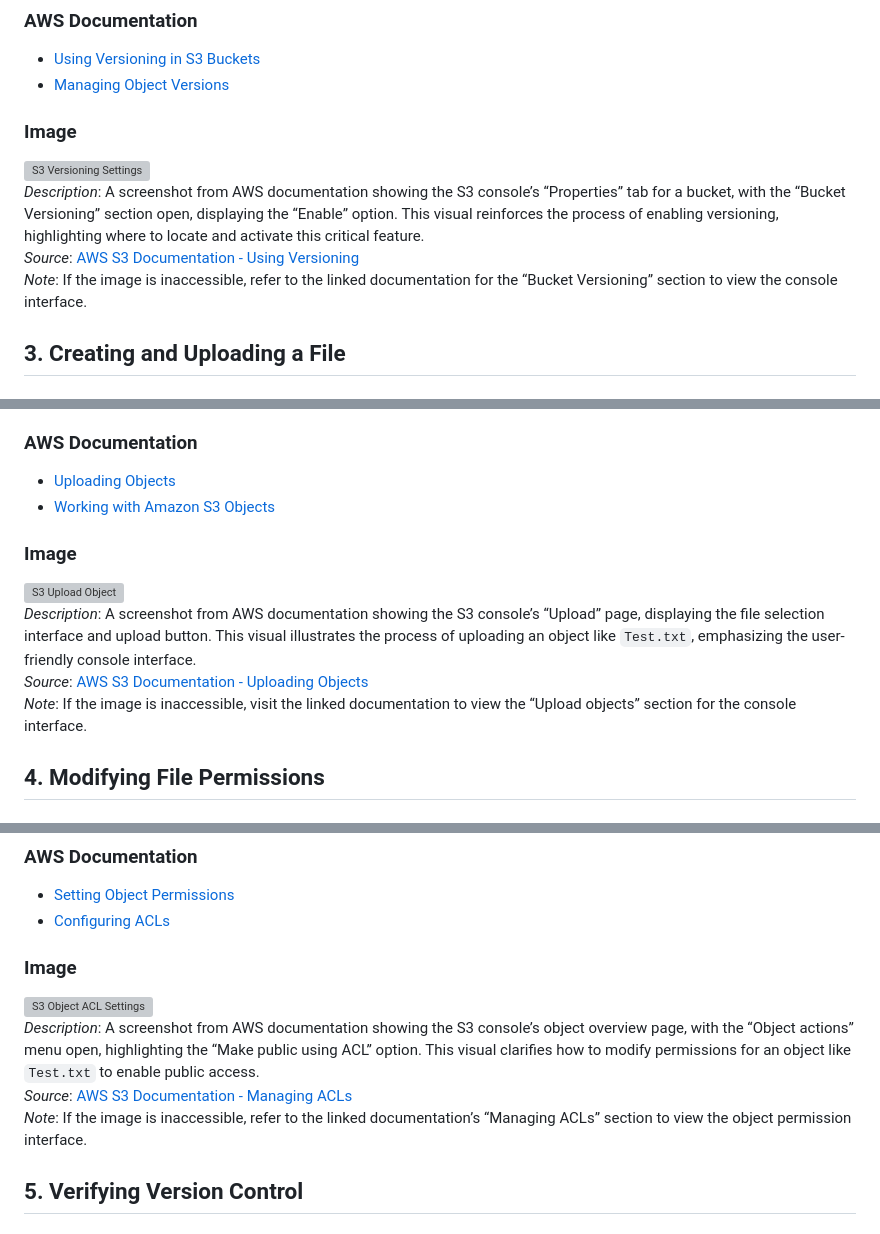
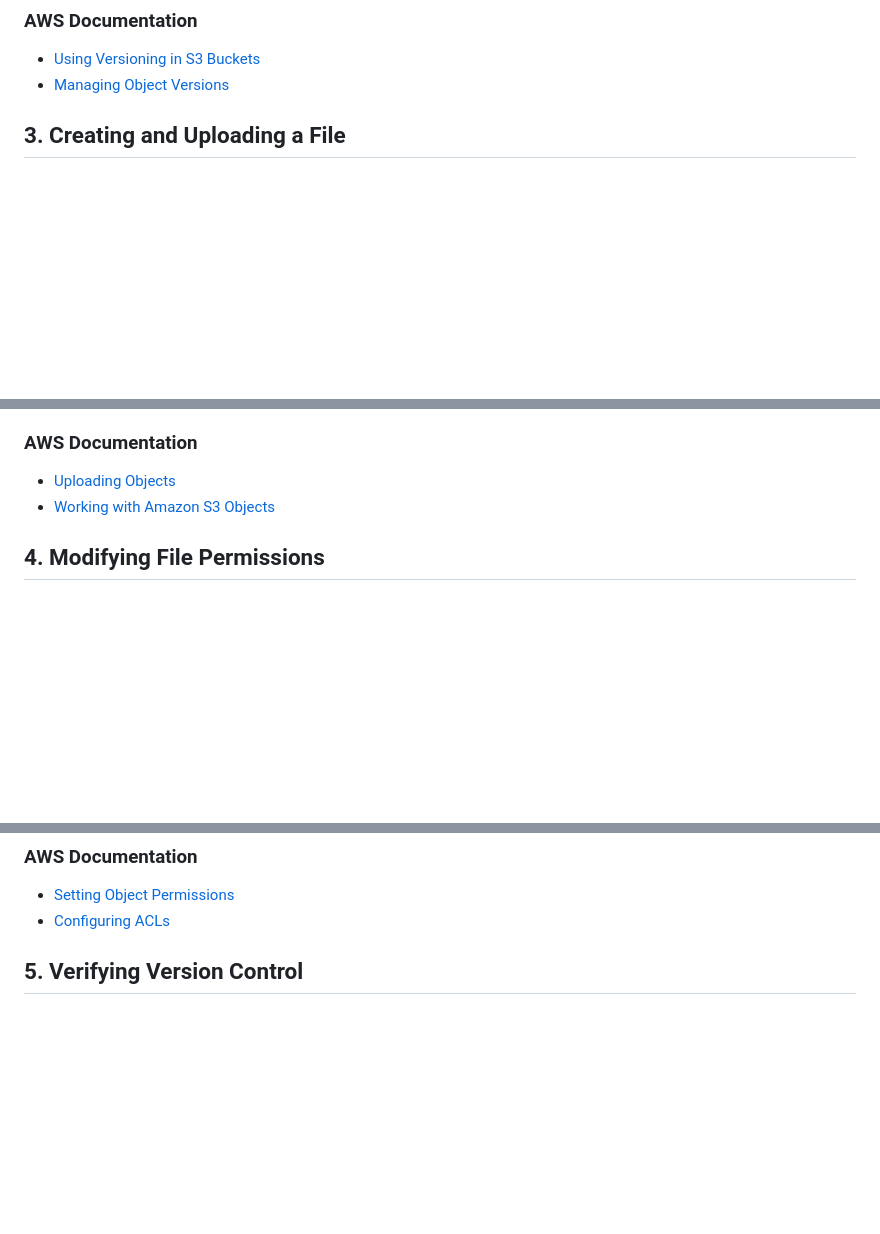
Before and after one commit to LODSContent/ChallengeLabs_Resources, a Markdown page: LabManuals/AWS_S3-001.md, 3 parts joined by grey strips. GitHub-like rendering; blank space fills up the shorter version; grey boxes are pictures that could not be loaded.

```diff
--- a/LabManuals/AWS_S3-001.md
+++ b/LabManuals/AWS_S3-001.md
@@ -71,12 +66,6 @@ S3 versioning safeguards objects against accidental deletion or overwrites by ma
 ### AWS Documentation
 - [Using Versioning in S3 Buckets](https://docs.aws.amazon.com/AmazonS3/latest/userguide/versioning.html)
 - [Managing Object Versions](https://docs.aws.amazon.com/AmazonS3/latest/userguide/manage-versioning-examples.html)
-
-### Image
-![S3 Versioning Settings](https://docs.aws.amazon.com/AmazonS3/latest/userguide/images/bucket-versioning.png)
-*Description*: A screenshot from AWS documentation showing the S3 console’s “Properties” tab for a bucket, with the “Bucket Versioning” section open, displaying the “Enable” option. This visual reinforces the process of enabling versioning, highlighting where to locate and activate this critical feature.
-*Source*: [AWS S3 Documentation - Using Versioning](https://docs.aws.amazon.com/AmazonS3/latest/userguide/versioning.html)
-*Note*: If the image is inaccessible, refer to the linked documentation for the “Bucket Versioning” section to view the console interface.
 
 ## 3. Creating and Uploading a File
 ### Overview
@@ -106,12 +95,6 @@ S3 objects are files stored in buckets, such as text documents, images, or datas
 - [Uploading Objects](https://docs.aws.amazon.com/AmazonS3/latest/userguide/upload-objects.html)
 - [Working with Amazon S3 Objects](https://docs.aws.amazon.com/AmazonS3/latest/userguide/using-s3-object.html)
 
-### Image
-![S3 Upload Object](https://docs.aws.amazon.com/AmazonS3/latest/userguide/images/upload-object.png)
-*Description*: A screenshot from AWS documentation showing the S3 console’s “Upload” page, displaying the file selection interface and upload button. This visual illustrates the process of uploading an object like `Test.txt`, emphasizing the user-friendly console interface.
-*Source*: [AWS S3 Documentation - Uploading Objects](https://docs.aws.amazon.com/AmazonS3/latest/userguide/upload-objects.html)
-*Note*: If the image is inaccessible, visit the linked documentation to view the “Upload objects” section for the console interface.
-
 ## 4. Modifying File Permissions
 ### Overview
 Modifying S3 object permissions enables controlled access, such as making files public for external sharing. Using access control lists (ACLs) to grant public read access is a straightforward method for file exchange, but requires careful management to avoid security risks.
@@ -139,12 +122,6 @@ Modifying S3 object permissions enables controlled access, such as making files
 ### AWS Documentation
 - [Setting Object Permissions](https://docs.aws.amazon.com/AmazonS3/latest/userguide/manage-acls.html)
 - [Configuring ACLs](https://docs.aws.amazon.com/AmazonS3/latest/userguide/acs)
-
-### Image
-![S3 Object ACL Settings](https://docs.aws.amazon.com/AmazonS3/latest/userguide/images/object-acl.png)
-*Description*: A screenshot from AWS documentation showing the S3 console’s object overview page, with the “Object actions” menu open, highlighting the “Make public using ACL” option. This visual clarifies how to modify permissions for an object like `Test.txt` to enable public access.
-*Source*: [AWS S3 Documentation - Managing ACLs](https://docs.aws.amazon.com/AmazonS3/latest/userguide/manage-acls.html)
-*Note*: If the image is inaccessible, refer to the linked documentation’s “Managing ACLs” section to view the object permission interface.
 
 ## 5. Verifying Version Control
 ### Overview
```
Also changed, not shown: other parts of LabManuals/AWS_S3-001.md (+0 -11 lines).
